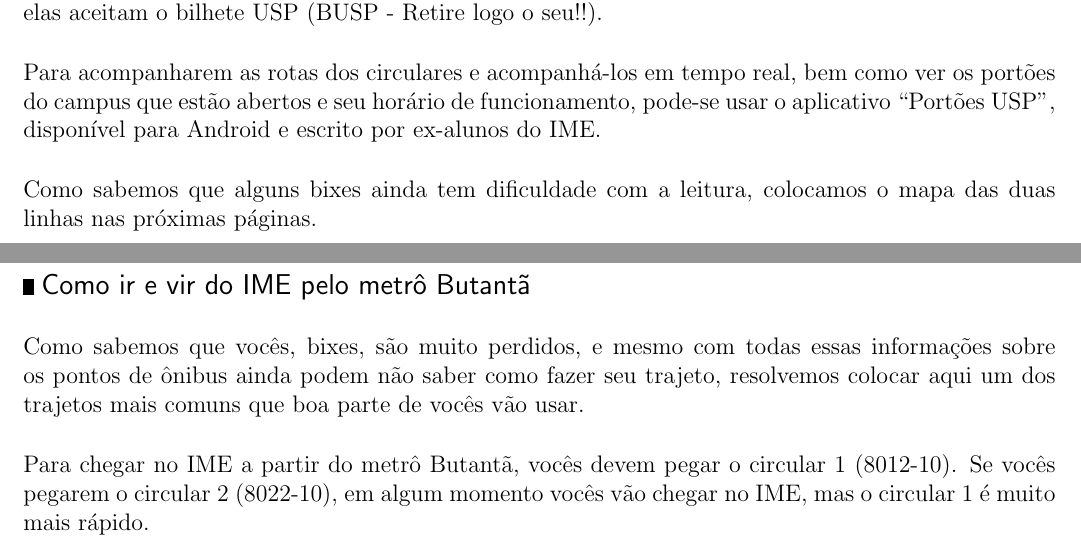
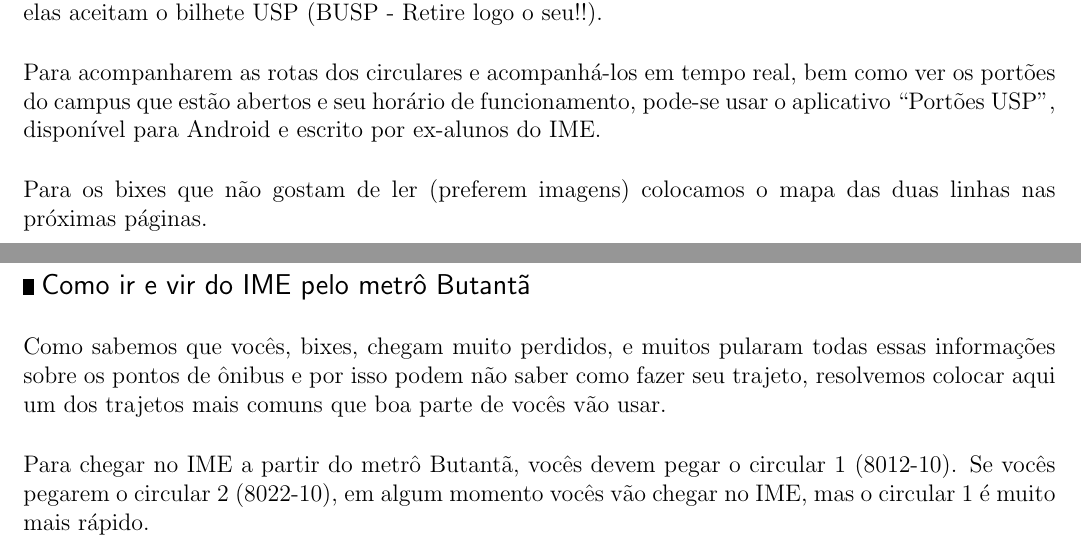
Before and after one commit to Kazuo256/guiadobixo, a LaTeX document (src/GuiaDoBixo.tex, which reads src/transporte.tex): two parts of pages 74 and 77 of 99, joined at a grey line, cut so that both start at the same text. Compiled offline with pdfLaTeX.

Commit message:
texto do trajeto melhorado

```diff
--- a/src/transporte.tex
+++ b/src/transporte.tex
@@ -164,7 +164,7 @@ ver os portões do campus que estão abertos e seu horário de funcionamento, po
 usar o aplicativo “Portões USP", disponível para Android e escrito por ex-alunos
 do IME.
 
-Como sabemos que alguns bixes ainda tem dificuldade com a leitura, colocamos o
+Para os bixes que não gostam de ler (preferem imagens) colocamos o
 mapa das duas linhas nas próximas páginas.
 
 \mapa{8012-10}
@@ -174,8 +174,8 @@ mapa das duas linhas nas próximas páginas.
 
 \begin{subsubsecao}{Como ir e vir do IME pelo metrô Butantã}
 
-Como sabemos que vocês, bixes, são muito perdidos, e mesmo com todas essas informações
-sobre os pontos de ônibus ainda podem não saber como fazer seu trajeto, resolvemos colocar
+Como sabemos que vocês, bixes, chegam muito perdidos, e muitos pularam todas essas informações
+sobre os pontos de ônibus e por isso podem não saber como fazer seu trajeto, resolvemos colocar
 aqui um dos trajetos mais comuns que boa parte de vocês vão usar.
 
 Para chegar no IME a partir do metrô Butantã, vocês devem pegar o circular 1 (8012-10).
```
Also changed, not shown: src/dicas.tex (+1 -1 lines).
